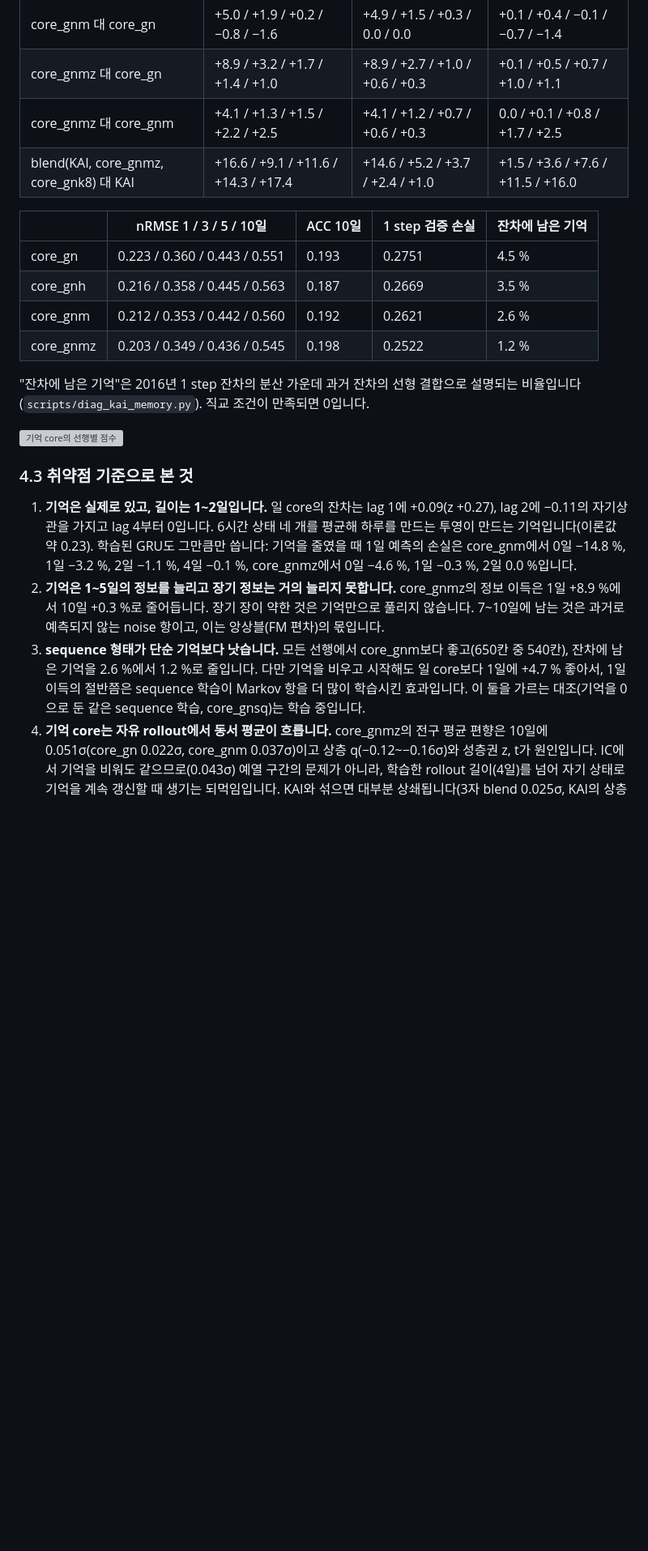
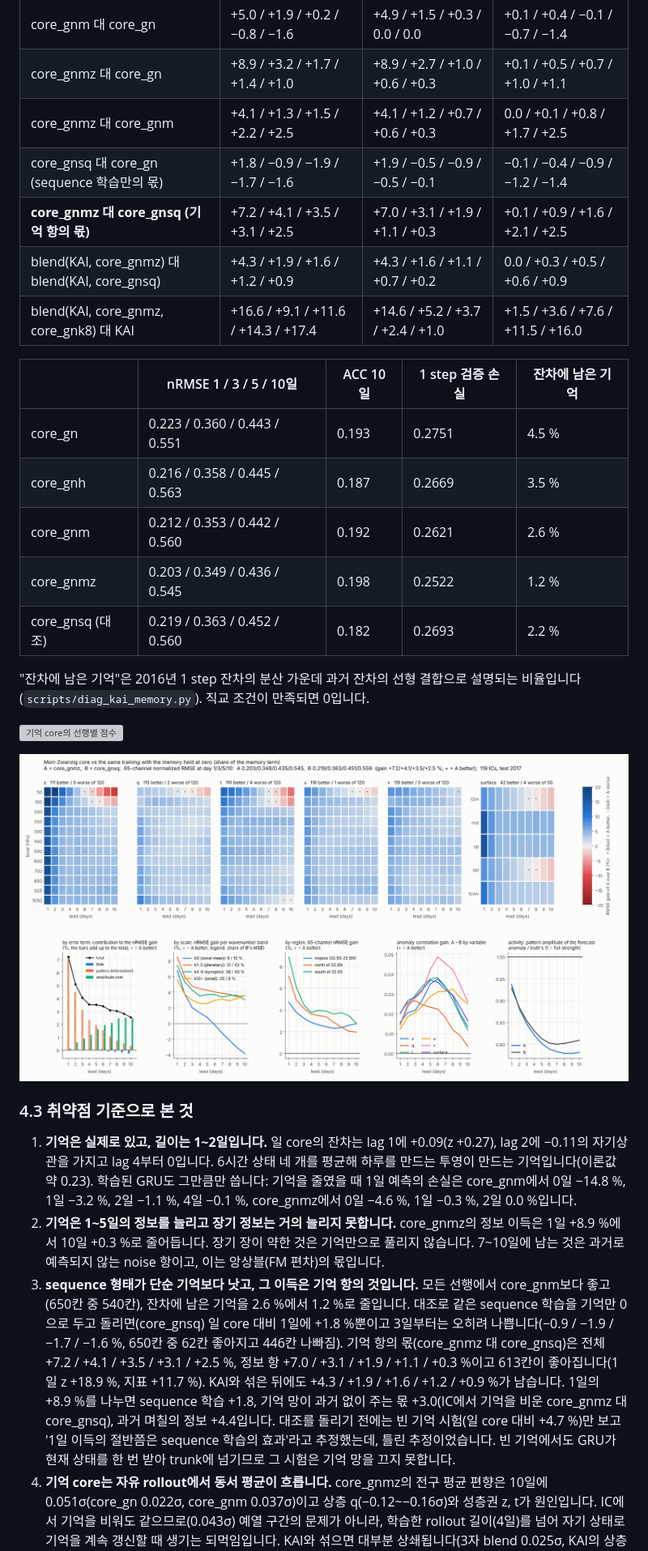
Before and after one commit to nayehyeon61-glitch/physical_guide_flowmatching, a Markdown page: docs/kai_tendency.md, the part around one of its changes. Shown at 81% size. Rendered like a GitHub page; pictures changed too: docs/kai_tendency/breakdown_core_gnmz__vs__core_gnsq.png (added); blank space fills up the shorter version; grey boxes are pictures that could not be loaded.

```diff
--- a/docs/kai_tendency.md
+++ b/docs/kai_tendency.md
@@ -99,6 +100,9 @@ core_gnmz가 소유자가 요청한 sequence 형태입니다("기억 loss는 단
 | core_gnm 대 core_gn | +5.0 / +1.9 / +0.2 / −0.8 / −1.6 | +4.9 / +1.5 / +0.3 / 0.0 / 0.0 | +0.1 / +0.4 / −0.1 / −0.7 / −1.4 |
 | core_gnmz 대 core_gn | +8.9 / +3.2 / +1.7 / +1.4 / +1.0 | +8.9 / +2.7 / +1.0 / +0.6 / +0.3 | +0.1 / +0.5 / +0.7 / +1.0 / +1.1 |
 | core_gnmz 대 core_gnm | +4.1 / +1.3 / +1.5 / +2.2 / +2.5 | +4.1 / +1.2 / +0.7 / +0.6 / +0.3 | 0.0 / +0.1 / +0.8 / +1.7 / +2.5 |
+| core_gnsq 대 core_gn (sequence 학습만의 몫) | +1.8 / −0.9 / −1.9 / −1.7 / −1.6 | +1.9 / −0.5 / −0.9 / −0.5 / −0.1 | −0.1 / −0.4 / −0.9 / −1.2 / −1.4 |
+| **core_gnmz 대 core_gnsq (기억 항의 몫)** | +7.2 / +4.1 / +3.5 / +3.1 / +2.5 | +7.0 / +3.1 / +1.9 / +1.1 / +0.3 | +0.1 / +0.9 / +1.6 / +2.1 / +2.5 |
+| blend(KAI, core_gnmz) 대 blend(KAI, core_gnsq) | +4.3 / +1.9 / +1.6 / +1.2 / +0.9 | +4.3 / +1.6 / +1.1 / +0.7 / +0.2 | 0.0 / +0.3 / +0.5 / +0.6 / +0.9 |
 | blend(KAI, core_gnmz, core_gnk8) 대 KAI | +16.6 / +9.1 / +11.6 / +14.3 / +17.4 | +14.6 / +5.2 / +3.7 / +2.4 / +1.0 | +1.5 / +3.6 / +7.6 / +11.5 / +16.0 |
 
 | | nRMSE 1 / 3 / 5 / 10일 | ACC 10일 | 1 step 검증 손실 | 잔차에 남은 기억 |
@@ -107,16 +111,20 @@ core_gnmz가 소유자가 요청한 sequence 형태입니다("기억 loss는 단
 | core_gnh | 0.216 / 0.358 / 0.445 / 0.563 | 0.187 | 0.2669 | 3.5 % |
 | core_gnm | 0.212 / 0.353 / 0.442 / 0.560 | 0.192 | 0.2621 | 2.6 % |
 | core_gnmz | 0.203 / 0.349 / 0.436 / 0.545 | 0.198 | 0.2522 | 1.2 % |
+| core_gnsq (대조) | 0.219 / 0.363 / 0.452 / 0.560 | 0.182 | 0.2693 | 2.2 % |
 
 "잔차에 남은 기억"은 2016년 1 step 잔차의 분산 가운데 과거 잔차의 선형 결합으로 설명되는 비율입니다(`scripts/diag_kai_memory.py`). 직교 조건이 만족되면 0입니다.
 
 ![기억 core의 선행별 점수](kai_tendency/fig_long_memory_mz_Lf.png)
 
+![기억 항의 몫: Mori-Zwanzig core 대 기억을 0으로 둔 대조, 항별](kai_tendency/breakdown_core_gnmz__vs__core_gnsq.png)
+
 ### 4.3 취약점 기준으로 본 것
 
 1. **기억은 실제로 있고, 길이는 1~2일입니다.** 일 core의 잔차는 lag 1에 +0.09(z +0.27), lag 2에 −0.11의 자기상관을 가지고 lag 4부터 0입니다. 6시간 상태 네 개를 평균해 하루를 만드는 투영이 만드는 기억입니다(이론값 약 0.23). 학습된 GRU도 그만큼만 씁니다: 기억을 줄였을 때 1일 예측의 손실은 core_gnm에서 0일 −14.8 %, 1일 −3.2 %, 2일 −1.1 %, 4일 −0.1 %, core_gnmz에서 0일 −4.6 %, 1일 −0.3 %, 2일 0.0 %입니다.
 2. **기억은 1~5일의 정보를 늘리고 장기 정보는 거의 늘리지 못합니다.** core_gnmz의 정보 이득은 1일 +8.9 %에서 10일 +0.3 %로 줄어듭니다. 장기 장이 약한 것은 기억만으로 풀리지 않습니다. 7~10일에 남는 것은 과거로 예측되지 않는 noise 항이고, 이는 앙상블(FM 편차)의 몫입니다.
-3. **sequence 형태가 단순 기억보다 낫습니다.** 모든 선행에서 core_gnm보다 좋고(650칸 중 540칸), 잔차에 남은 기억을 2.6 %에서 1.2 %로 줄입니다. 다만 기억을 비우고 시작해도 일 core보다 1일에 +4.7 % 좋아서, 1일 이득의 절반쯤은 sequence 학습이 Markov 항을 더 많이 학습시킨 효과입니다. 이 둘을 가르는 대조(기억을 0으로 둔 같은 sequence 학습, core_gnsq)는 학습 중입니다.
+3. **sequence 형태가 단순 기억보다 낫고, 그 이득은 기억 항의 것입니다.** 모든 선행에서 core_gnm보다 좋고(650칸 중 540칸), 잔차에 남은 기억을 2.6 %에서 1.2 %로 줄입니다. 대조로 같은 sequence 학습을 기억만 0으로 두고 돌리면(core_gnsq) 일 core 대비 1일에 +1.8 %뿐이고 3일부터는 오히려 나쁩니다(−0.9 / −1.9 / −1.7 / −1.6 %, 650칸 중 62칸 좋아지고 446칸 나빠짐). 기억 항의 몫(core_gnmz 대 core_gnsq)은 전체 +7.2 / +4.1 / +3.5 / +3.1 / +2.5 %, 정보 항 +7.0 / +3.1 / +1.9 / +1.1 / +0.3 %이고 613칸이 좋아집니다(1일 z +18.9 %, 지표 +11.7 %). KAI와 섞은 뒤에도 +4.3 / +1.9 / +1.6 / +1.2 / +0.9 %가 남습니다.
+   1일의 +8.9 %를 나누면 sequence 학습 +1.8, 기억 망이 과거 없이 주는 몫 +3.0(IC에서 기억을 비운 core_gnmz 대 core_gnsq), 과거 며칠의 정보 +4.4입니다. 대조를 돌리기 전에는 빈 기억 시험(일 core 대비 +4.7 %)만 보고 '1일 이득의 절반쯤은 sequence 학습의 효과'라고 추정했는데, 틀린 추정이었습니다. 빈 기억에서도 GRU가 현재 상태를 한 번 받아 trunk에 넘기므로 그 시험은 기억 망을 끄지 못합니다.
 4. **기억 core는 자유 rollout에서 동서 평균이 흐릅니다.** core_gnmz의 전구 평균 편향은 10일에 0.051σ(core_gn 0.022σ, core_gnm 0.037σ)이고 상층 q(−0.12~−0.16σ)와 성층권 z, t가 원인입니다. IC에서 기억을 비워도 같으므로(0.043σ) 예열 구간의 문제가 아니라, 학습한 rollout 길이(4일)를 넘어 자기 상태로 기억을 계속 갱신할 때 생기는 되먹임입니다. KAI와 섞으면 대부분 상쇄됩니다(3자 blend 0.025σ, KAI의 상층 q 편향은 부호가 반대).
 5. 기억을 IC에서 얼리면(rollout 중 갱신 없음) 3일에 −47~−56 %로 무너집니다. 기억은 rollout 중에 갱신되어야 합니다.
 
```
Also changed, not shown: other parts of docs/kai_tendency.md (+6 -2 lines).
